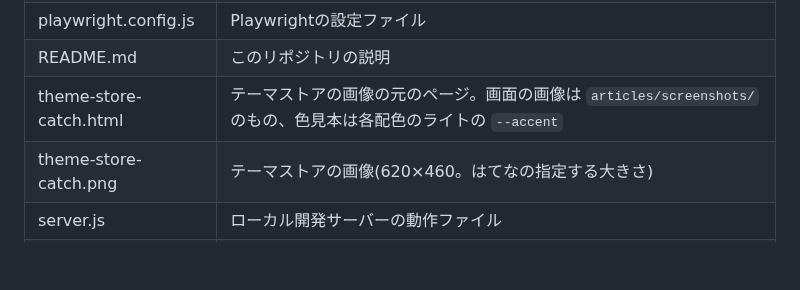
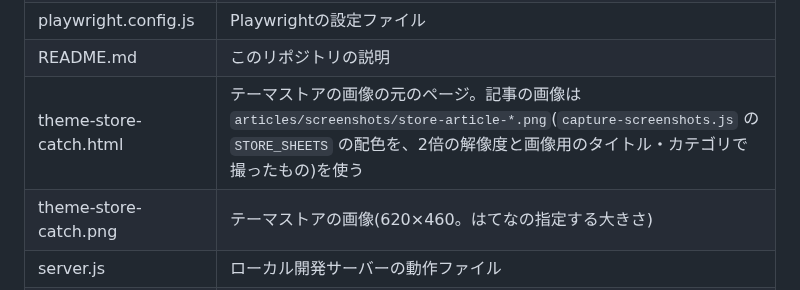
Before and after one commit to guitarrapc/hatenablog-theme-swifty, a Markdown page: .github/agent-docs/project-structure.md, the part around the change. Drawn GitHub-style; blank space fills up the shorter version.

```diff
--- a/.github/agent-docs/project-structure.md
+++ b/.github/agent-docs/project-structure.md
@@ -34,7 +34,7 @@
 | package.json | npmのパッケージファイル |
 | playwright.config.js | Playwrightの設定ファイル |
 | README.md | このリポジトリの説明 |
-| theme-store-catch.html | テーマストアの画像の元のページ。画面の画像は `articles/screenshots/` のもの、色見本は各配色のライトの `--accent` |
+| theme-store-catch.html | テーマストアの画像の元のページ。記事の画像は `articles/screenshots/store-article-*.png`(`capture-screenshots.js` の `STORE_SHEETS` の配色を、2倍の解像度と画像用のタイトル・カテゴリで撮ったもの)を使う |
 | theme-store-catch.png | テーマストアの画像(620×460。はてなの指定する大きさ) |
 | server.js | ローカル開発サーバーの動作ファイル |
 | vite.config.js | Viteの設定ファイル |
```
Also changed, not shown: README.md (+1 -1 lines), articles/screenshots/store-article-beige.png (added), articles/screenshots/store-article-mint-dark.png (added), articles/screenshots/store-article-mint.png (added), articles/screenshots/store-article-pink-green.png (added), articles/screenshots/store-smartphone-pink.png (deleted), theme-store-catch.png, 3 other files.
